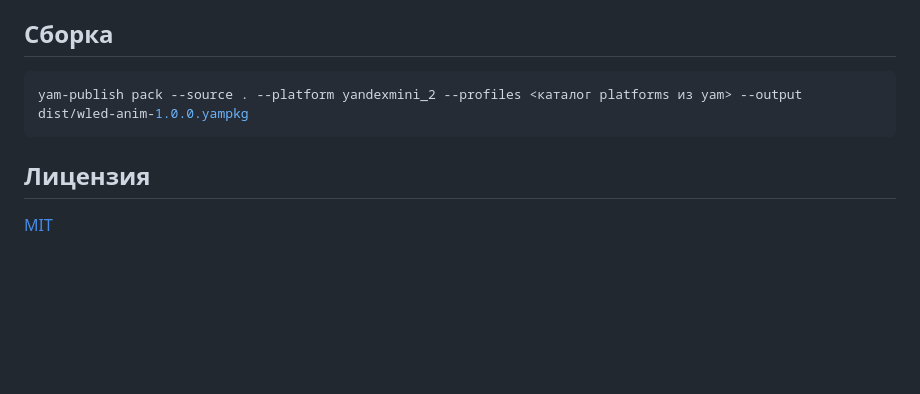
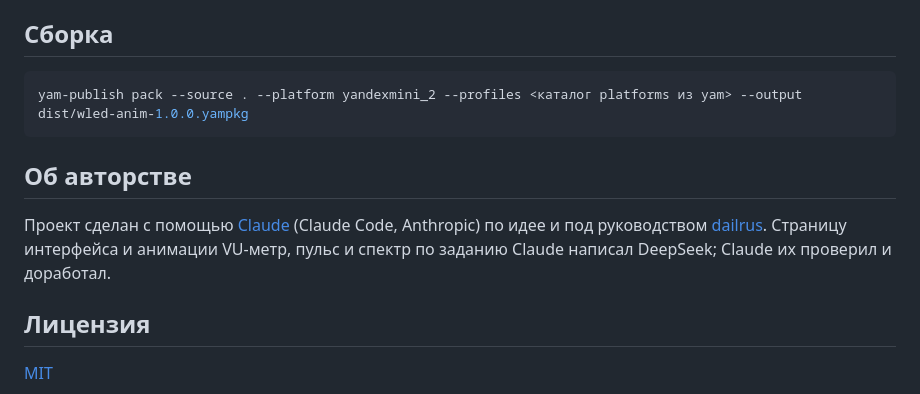
Before and after one commit to dailrus/wled-anim, a Markdown page: README.md, the part around the change. Rendered like a GitHub page; blank space fills up the shorter version.

Commit message:
README: пометка об авторстве (сделано с помощью Claude)
Co-Authored-By: Claude Opus 5.5 <noreply@anthropic.com>

````diff
--- a/README.md
+++ b/README.md
@@ -74,6 +74,13 @@ adb shell "mount -o remount,rw / && cp /tmp/S99wled_anim /etc/init.d/ && chmod 7
 yam-publish pack --source . --platform yandexmini_2 --profiles <каталог platforms из yam> --output dist/wled-anim-1.0.0.yampkg
 ```
 
+## Об авторстве
+
+Проект сделан с помощью [Claude](https://claude.com/claude-code) (Claude Code,
+Anthropic) по идее и под руководством [dailrus](https://github.com/dailrus).
+Страницу интерфейса и анимации VU-метр, пульс и спектр по заданию Claude
+написал DeepSeek; Claude их проверил и доработал.
+
 ## Лицензия
 
 [MIT](LICENSE)
````
